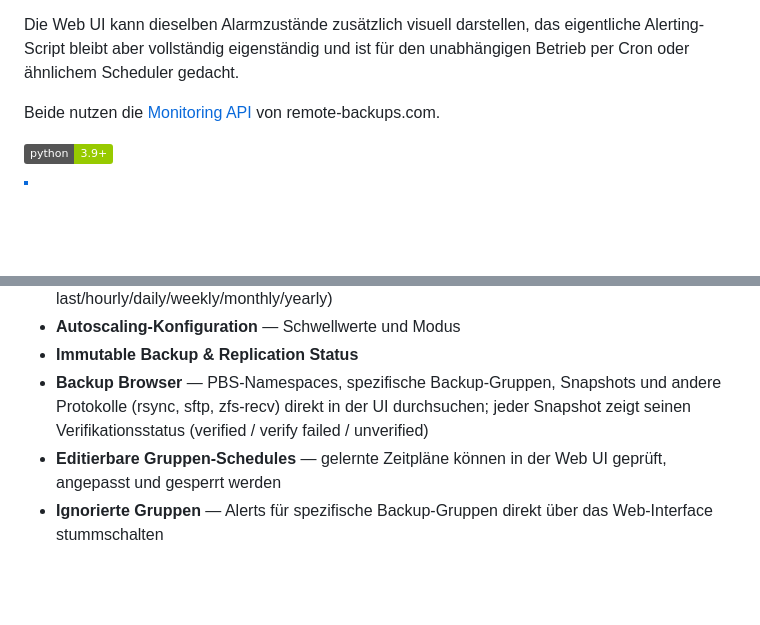
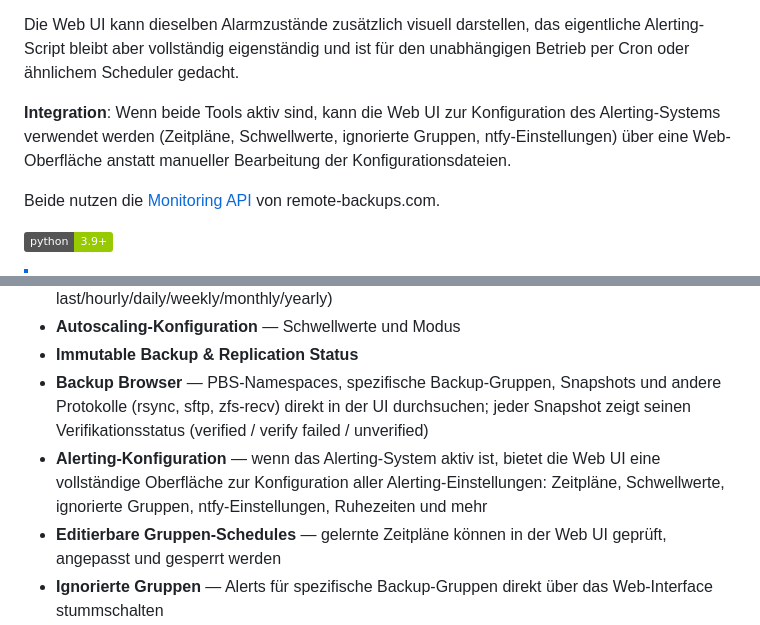
Before and after one commit to maschkef/PBS_monitor, a Markdown page: README_DE.md, 2 parts joined by grey strips. Drawn GitHub-style; badges without logos; blank space fills up the shorter version.

Commit message:
Update README files: enhance integration section and add alerting configuration details

```diff
--- a/README_DE.md
+++ b/README_DE.md
@@ -12,6 +12,11 @@ Zwei unabhängige Werkzeuge:
 Die Web UI kann dieselben Alarmzustände zusätzlich visuell darstellen, das
 eigentliche Alerting-Script bleibt aber vollständig eigenständig und ist für
 den unabhängigen Betrieb per Cron oder ähnlichem Scheduler gedacht.
+
+**Integration**: Wenn beide Tools aktiv sind, kann die Web UI zur Konfiguration
+des Alerting-Systems verwendet werden (Zeitpläne, Schwellwerte, ignorierte Gruppen,
+ntfy-Einstellungen) über eine Web-Oberfläche anstatt manueller Bearbeitung der
+Konfigurationsdateien.
 
 Beide nutzen die [Monitoring API](https://api.remote-backups.com/reference#tag/monitoring-datastores) von remote-backups.com.
 
@@ -53,6 +58,7 @@ Ein grafisches Dashboard um den Status aller Datastores auf einen Blick zu prüf
 - **Autoscaling-Konfiguration** — Schwellwerte und Modus
 - **Immutable Backup & Replication Status**
 - **Backup Browser** — PBS-Namespaces, spezifische Backup-Gruppen, Snapshots und andere Protokolle (rsync, sftp, zfs-recv) direkt in der UI durchsuchen; jeder Snapshot zeigt seinen Verifikationsstatus (verified / verify failed / unverified)
+- **Alerting-Konfiguration** — wenn das Alerting-System aktiv ist, bietet die Web UI eine vollständige Oberfläche zur Konfiguration aller Alerting-Einstellungen: Zeitpläne, Schwellwerte, ignorierte Gruppen, ntfy-Einstellungen, Ruhezeiten und mehr
 - **Editierbare Gruppen-Schedules** — gelernte Zeitpläne können in der Web UI geprüft, angepasst und gesperrt werden
 - **Ignorierte Gruppen** — Alerts für spezifische Backup-Gruppen direkt über das Web-Interface stummschalten
 - **Rescale-History** — Timeline der letzten 90 Tage (Autoscaling-Events, manuelle Resizes)
```
Also changed, not shown: README.md (+5 -0 lines).
